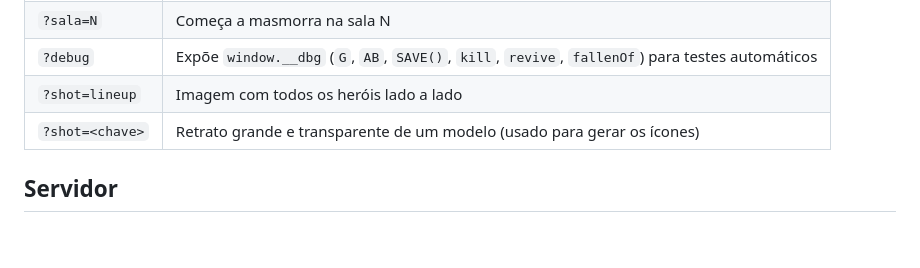
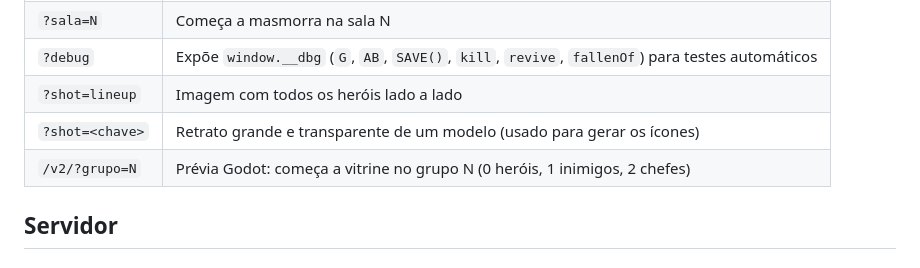
Before and after one commit to lmatospereira/dungeonboss, a Markdown page: docs/arquitetura.md, the part around the change. GitHub-like rendering; blank space fills up the shorter version.

Commit message:
Documenta o parâmetro ?grupo da prévia Godot
Co-Authored-By: Claude Opus 5.5 <noreply@anthropic.com>

```diff
--- a/docs/arquitetura.md
+++ b/docs/arquitetura.md
@@ -90,6 +90,7 @@ O build também grava `www/config.js` com `window.MASMORRA_API = process.env.API
 | `?debug` | Expõe `window.__dbg` (`G`, `AB`, `SAVE()`, `kill`, `revive`, `fallenOf`) para testes automáticos |
 | `?shot=lineup` | Imagem com todos os heróis lado a lado |
 | `?shot=<chave>` | Retrato grande e transparente de um modelo (usado para gerar os ícones) |
+| `/v2/?grupo=N` | Prévia Godot: começa a vitrine no grupo N (0 heróis, 1 inimigos, 2 chefes) |
 
 ## Servidor
 
```
Also changed, not shown: CLAUDE.md (+1 -1 lines).
